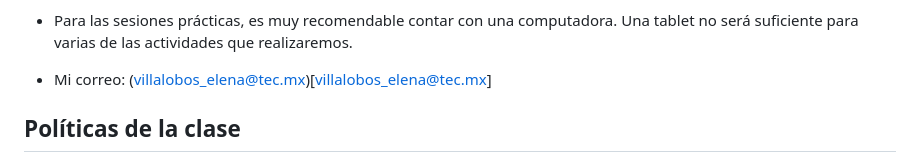
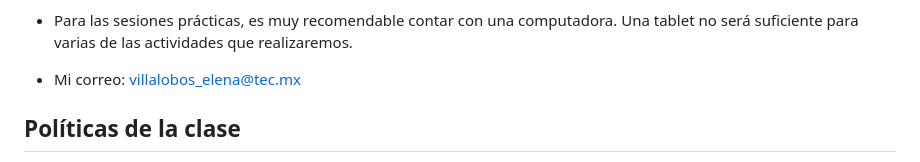
Before and after one commit to LDataLab/intro-ds-eco, a Markdown page: README.md, the part around the change. GitHub-like rendering.

```diff
--- a/README.md
+++ b/README.md
@@ -19,7 +19,7 @@ La clase se impartirá de manera presencial en Mixcoac.
 
 - Para las sesiones prácticas, es muy recomendable contar con una computadora. Una tablet no será suficiente para varias de las actividades que realizaremos.
 
-- Mi correo: (villalobos_elena@tec.mx)[villalobos_elena@tec.mx]
+- Mi correo: villalobos_elena@tec.mx
 
 ## Políticas de la clase
 
```
